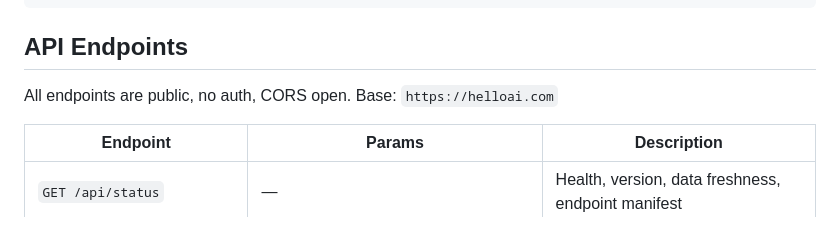
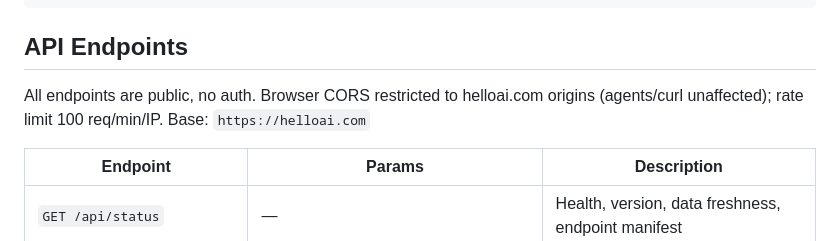
Before and after one commit to do360now/helloai, a Markdown page: CLAUDE.md, the part around the change. Drawn GitHub-style.

```diff
--- a/CLAUDE.md
+++ b/CLAUDE.md
@@ -82,7 +82,7 @@ verify-all-agents.sh   # Verify agent frontmatter integrity hashes
 
 ## API Endpoints
 
-All endpoints are public, no auth, CORS open. Base: `https://helloai.com`
+All endpoints are public, no auth. Browser CORS restricted to helloai.com origins (agents/curl unaffected); rate limit 100 req/min/IP. Base: `https://helloai.com`
 
 | Endpoint | Params | Description |
 |----------|--------|-------------|
```
Also changed, not shown: README.md (+1 -1 lines).
